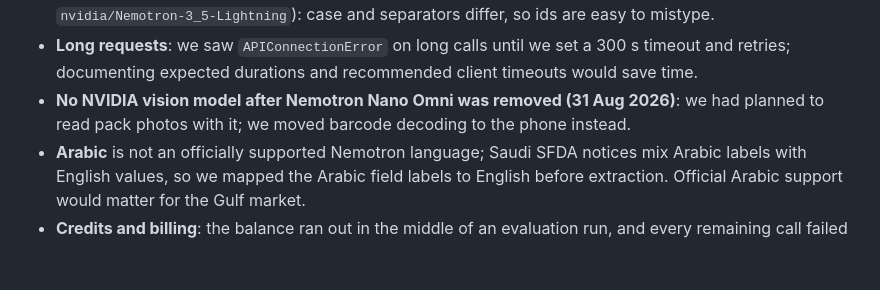
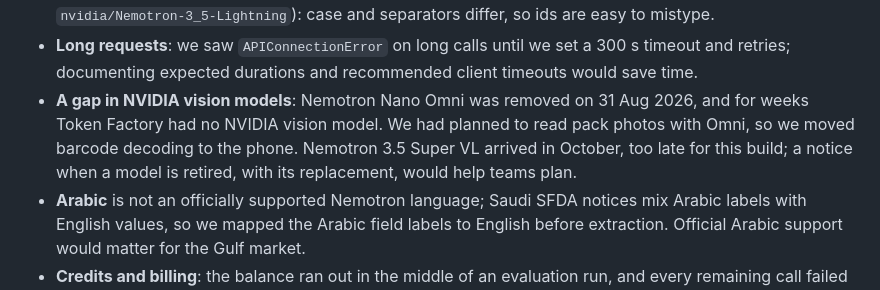
Before and after one commit to S9999R/BatchWatch, a Markdown page: docs/SUBMISSION.md, the part around the change. GitHub-like rendering; blank space fills up the shorter version.

Commit message:
docs: correct vision-model note in submission feedback
Nemotron 3.5 Super VL is now on Token Factory, so the claim that no
NVIDIA vision model exists was out of date.

Co-Authored-By: Claude Opus 5.5 <noreply@anthropic.com>

```diff
--- a/docs/SUBMISSION.md
+++ b/docs/SUBMISSION.md
@@ -65,7 +65,7 @@ Open the demo URL. No login.
 - **Latency surprise**: in our runs Nano's median time per alert (15.3 s) was higher than Ultra's (5.7 s). If that is reasoning length, guidance on prompting Nano for short reasoning would help.
 - **Model ids are inconsistent** (`nvidia/NVIDIA-Nemotron-3-Nano-30B-A3B`, `nvidia/nemotron-3-super-120b-a12b`, `nvidia/Nemotron-3_5-Lightning`): case and separators differ, so ids are easy to mistype.
 - **Long requests**: we saw `APIConnectionError` on long calls until we set a 300 s timeout and retries; documenting expected durations and recommended client timeouts would save time.
-- **No NVIDIA vision model after Nemotron Nano Omni was removed (31 Aug 2026)**: we had planned to read pack photos with it; we moved barcode decoding to the phone instead.
+- **A gap in NVIDIA vision models**: Nemotron Nano Omni was removed on 31 Aug 2026, and for weeks Token Factory had no NVIDIA vision model. We had planned to read pack photos with Omni, so we moved barcode decoding to the phone. Nemotron 3.5 Super VL arrived in October, too late for this build; a notice when a model is retired, with its replacement, would help teams plan.
 - **Arabic** is not an officially supported Nemotron language; Saudi SFDA notices mix Arabic labels with English values, so we mapped the Arabic field labels to English before extraction. Official Arabic support would matter for the Gulf market.
 - **Credits and billing**: the balance ran out in the middle of an evaluation run, and every remaining call failed with HTTP 402; a low-balance email or a usage alert threshold would have prevented a wasted run. The $1 trial balance also ran out quickly during evaluation; the promo-code confirmation did not arrive by email for several days; and it was not clear whether hackathon credits cover Serverless Jobs and Endpoints, which made us keep a GitHub Actions fallback.
 
```
